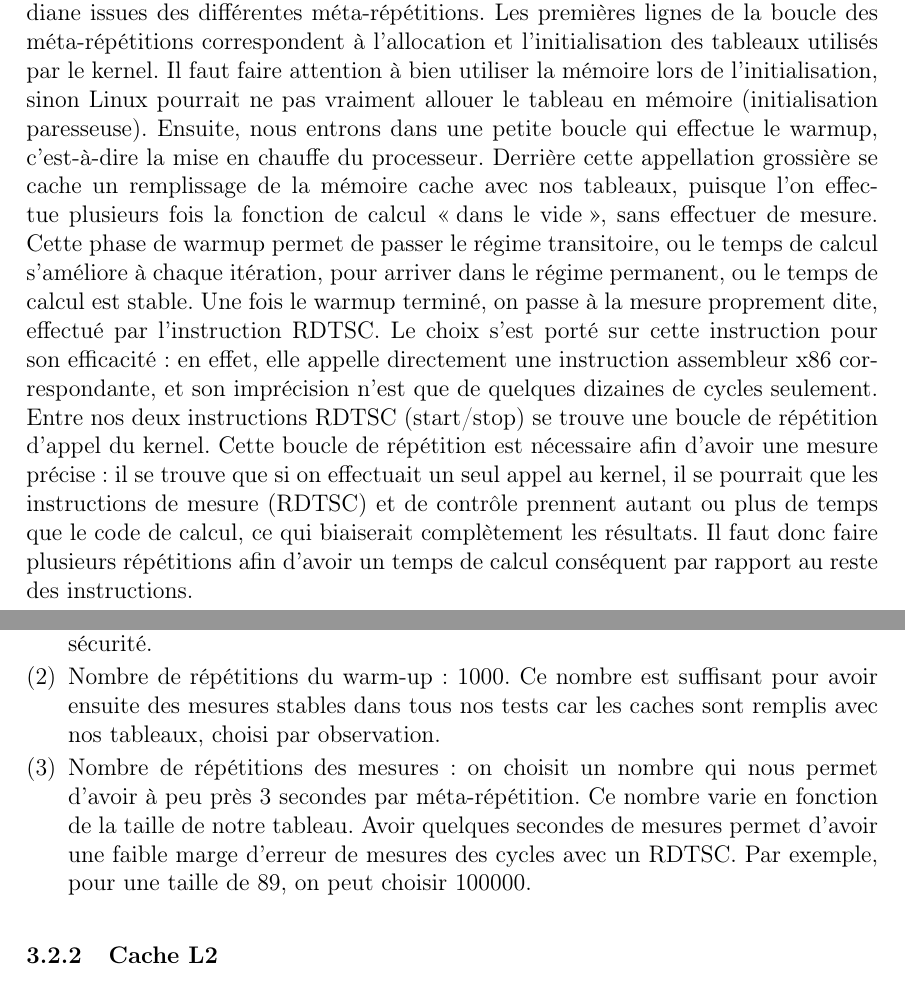
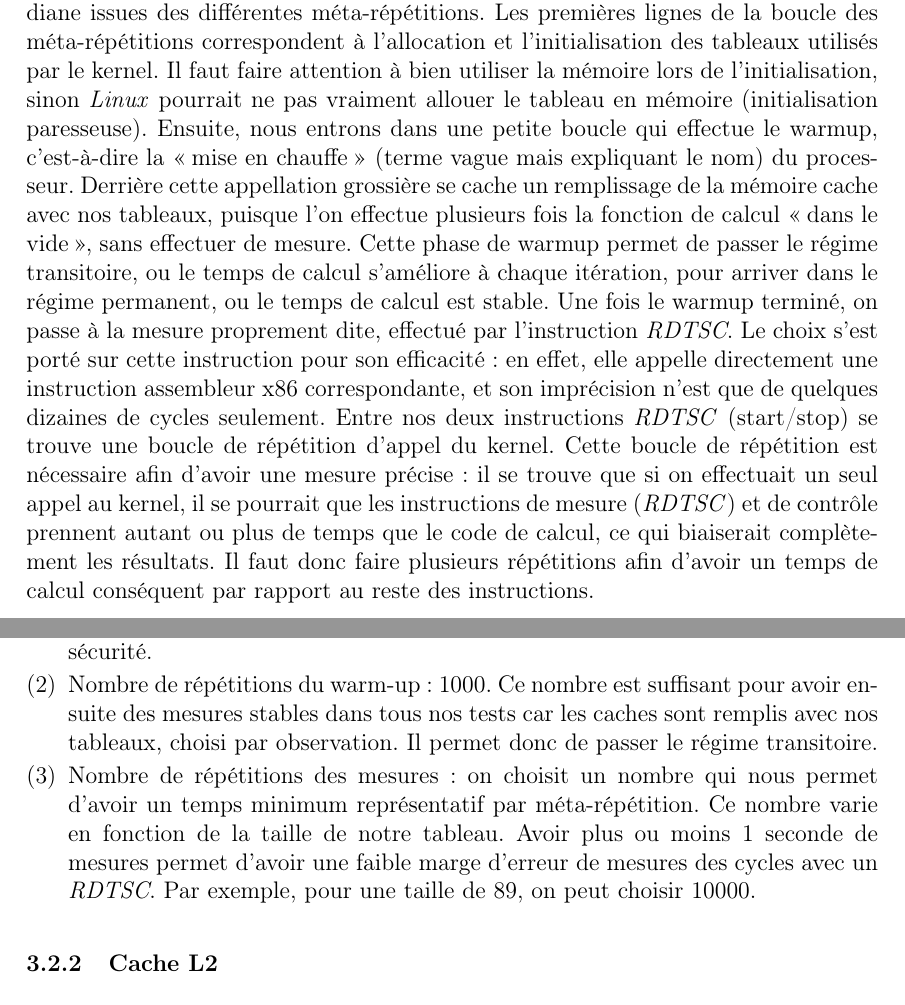
Before and after one commit to PierreA-Drac/AOA, a LaTeX paper (report/report.tex): two parts of pages 6 and 7 of 18, joined at a grey line, cut so that both start at the same text. Compiled offline with pdfLaTeX.

Commit message:
[REPORT] Adjustements

```diff
--- a/report/report.tex
+++ b/report/report.tex
@@ -320,32 +320,33 @@ rapide explication de son fonctionnement, le code étant accessible dans le fich
 Les premières lignes du driver servent à récupérer les options de mesures
 passées en argument à l'application. Vint ensuite une boucle qui englobe toute
 l'expérience de mesure, elle correspond à l’exécution des méta-répétitions. Une
-méta-répétition est une répétition qui comprend l'expérience dans sa globalité. L'utilité
-d'avoir plusieurs méta-répétitions vient du fait que plusieurs mesures sont
-nécessaire pour être représentatives, car une mesure isolée pourrait être
+méta-répétition est une répétition qui comprend l'expérience dans sa globalité.
+L'utilité d'avoir plusieurs méta-répétitions vient du fait que plusieurs mesures
+sont nécessaire pour être représentatives, car une mesure isolée pourrait être
 biaisée. On prend la mesure médiane issues des différentes méta-répétitions. Les
-premières lignes de la boucle des méta-répétitions correspondent à l'allocation et
-l'initialisation des tableaux utilisés par le kernel. Il faut faire attention à
-bien utiliser la mémoire lors de l'initialisation, sinon Linux pourrait ne pas
-vraiment allouer le tableau en mémoire (initialisation paresseuse). Ensuite,
-nous entrons dans une petite boucle qui effectue le warmup, c'est-à-dire la mise
-en chauffe du processeur. Derrière cette appellation grossière se cache un
+premières lignes de la boucle des méta-répétitions correspondent à l'allocation
+et l'initialisation des tableaux utilisés par le kernel. Il faut faire attention
+à bien utiliser la mémoire lors de l'initialisation, sinon \textit{Linux}
+pourrait ne pas vraiment allouer le tableau en mémoire (initialisation
+paresseuse). Ensuite, nous entrons dans une petite boucle qui effectue le
+warmup, c'est-à-dire la \enquote{mise en chauffe} (terme vague mais expliquant
+le nom) du processeur. Derrière cette appellation grossière se cache un
 remplissage de la mémoire cache avec nos tableaux, puisque l'on effectue
 plusieurs fois la fonction de calcul \enquote{dans le vide}, sans effectuer de
 mesure. Cette phase de warmup permet de passer le régime transitoire, ou le
 temps de calcul s'améliore à chaque itération, pour arriver dans le régime
 permanent, ou le temps de calcul est stable. Une fois le warmup terminé, on
-passe à la mesure proprement dite, effectué par l'instruction RDTSC. Le choix
-s'est porté sur cette instruction pour son efficacité : en effet, elle appelle
-directement une instruction assembleur x86 correspondante, et son imprécision n'est
-que de quelques dizaines de cycles seulement. Entre nos deux instructions RDTSC
-(start/stop) se trouve une boucle de répétition d'appel du kernel. Cette boucle
-de répétition est nécessaire afin d'avoir une mesure précise : il se trouve que
-si on effectuait un seul appel au kernel, il se pourrait que les instructions de
-mesure (RDTSC) et de contrôle prennent autant ou plus de temps que le code de
-calcul, ce qui biaiserait complètement les résultats. Il faut donc faire
-plusieurs répétitions afin d'avoir un temps de calcul conséquent par rapport au
-reste des instructions.
+passe à la mesure proprement dite, effectué par l'instruction \textit{RDTSC}. Le
+choix s'est porté sur cette instruction pour son efficacité : en effet, elle
+appelle directement une instruction assembleur x86 correspondante, et son
+imprécision n'est que de quelques dizaines de cycles seulement. Entre nos deux
+instructions \textit{RDTSC} (start/stop) se trouve une boucle de répétition
+d'appel du kernel. Cette boucle de répétition est nécessaire afin d'avoir une
+mesure précise : il se trouve que si on effectuait un seul appel au kernel, il
+se pourrait que les instructions de mesure (\textit{RDTSC}) et de contrôle
+prennent autant ou plus de temps que le code de calcul, ce qui biaiserait
+complètement les résultats. Il faut donc faire plusieurs répétitions afin
+d'avoir un temps de calcul conséquent par rapport au reste des instructions.
 
 \subsection{Théorie}
 
@@ -375,13 +376,14 @@ Ci-dessous les paramètres des mesures :
         bonne marge de sécurité.
     \item Nombre de répétitions du warm-up : 1000. Ce nombre est suffisant pour
         avoir ensuite des mesures stables dans tous nos tests car les caches
-        sont remplis avec nos tableaux, choisi par observation.
-    \item Nombre de répétitions des mesures : on choisit un nombre qui nous permet
-        d'avoir à peu près 3 secondes par méta-répétition. Ce nombre varie en
-        fonction de la taille de notre tableau. Avoir quelques secondes de
-        mesures permet d'avoir une faible marge d'erreur de mesures des cycles
-        avec un RDTSC. Par exemple, pour une taille de 89, on peut choisir
-        100000.
+        sont remplis avec nos tableaux, choisi par observation. Il permet donc
+        de passer le régime transitoire.
+    \item Nombre de répétitions des mesures : on choisit un nombre qui nous
+        permet d'avoir un temps minimum représentatif par méta-répétition. Ce
+        nombre varie en fonction de la taille de notre tableau. Avoir plus ou
+        moins 1 seconde de mesures permet d'avoir une faible marge d'erreur de
+        mesures des cycles avec un \textit{RDTSC}. Par exemple, pour une taille
+        de 89, on peut choisir 10000.
 \end{enumerate}
 
 \subsubsection{Cache L2}
```
